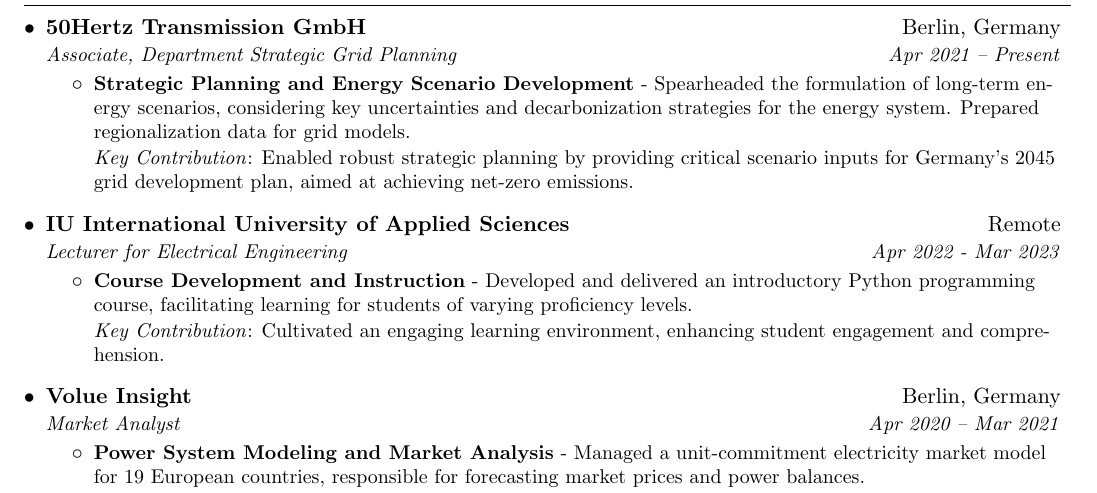
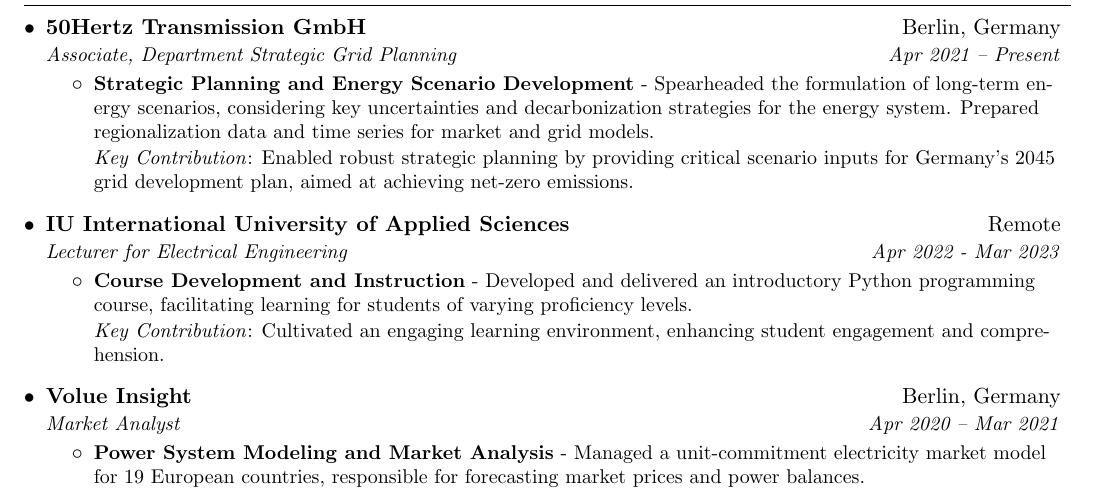
Before and after one commit to 0-k/cv, a LaTeX CV (cv.tex): part of page 1 of 2, cut so that both start at the same text. Compiled offline with pdfLaTeX.

Commit message:
Update cv.tex

```diff
--- a/cv.tex
+++ b/cv.tex
@@ -90,7 +90,7 @@
       {Associate, Department Strategic Grid Planning}{Apr 2021 -- Present}
       \resumeItemListStart
         \resumeItem{Strategic Planning and Energy Scenario Development}
-          {Spearheaded the formulation of long-term energy scenarios, considering key uncertainties and decarbonization strategies for the energy system. Prepared regionalization data for grid models.
+          {Spearheaded the formulation of long-term energy scenarios, considering key uncertainties and decarbonization strategies for the energy system. Prepared regionalization data and time series for market and grid models.
 
           \textit{Key Contribution}: Enabled robust strategic planning by providing critical scenario inputs for Germany's 2045 grid development plan, aimed at achieving net-zero emissions.}
       \resumeItemListEnd
```
